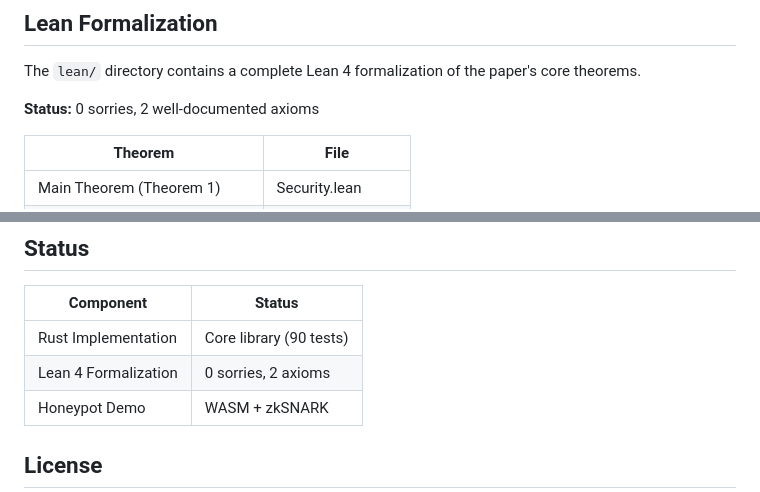
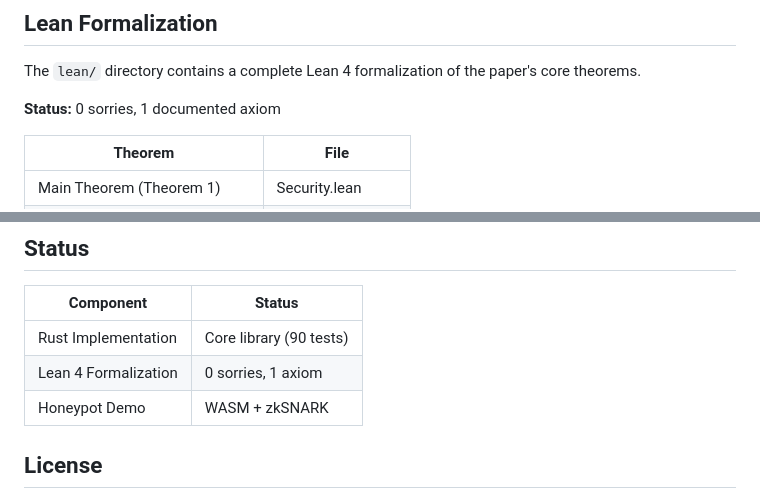
Before and after one commit to igor53627/ma-dai-shi-io, a Markdown page: README.md, 2 parts joined by grey strips. Drawn GitHub-style.

Commit message:
docs: fix axiom count (2 -> 1) in root README.md
CodeRabbit caught inconsistency between root README.md and lean/README.md

```diff
--- a/README.md
+++ b/README.md
@@ -134,7 +134,7 @@ cd lean && lake build
 
 The `lean/` directory contains a complete Lean 4 formalization of the paper's core theorems.
 
-**Status:** 0 sorries, 2 well-documented axioms
+**Status:** 0 sorries, 1 documented axiom
 
 | Theorem | File |
 |---------|------|
@@ -156,7 +156,7 @@ See [lean/README.md](lean/README.md) for details.
 | Component | Status |
 |-----------|--------|
 | Rust Implementation | Core library (90 tests) |
-| Lean 4 Formalization | 0 sorries, 2 axioms |
+| Lean 4 Formalization | 0 sorries, 1 axiom |
 | Honeypot Demo | WASM + zkSNARK |
 
 ## License
```
